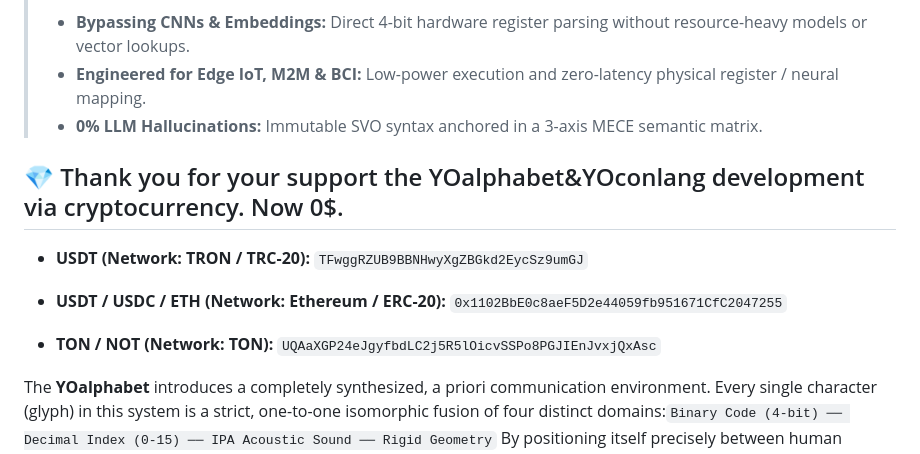
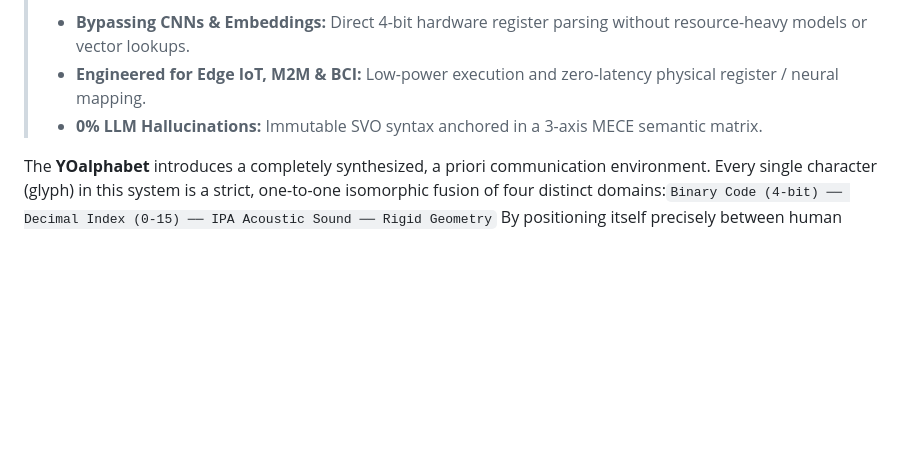
Before and after one commit to YOalphabet/YOalphabet, a Markdown page: README.md, the part around the change. GitHub-like rendering; blank space fills up the shorter version.

Commit message:
Remove donation section from README
Removed cryptocurrency donation information from README.

```diff
--- a/README.md
+++ b/README.md
@@ -13,19 +13,6 @@
 > * **Bypassing CNNs & Embeddings:** Direct 4-bit hardware register parsing without resource-heavy models or vector lookups.
 > * **Engineered for Edge IoT, M2M & BCI:** Low-power execution and zero-latency physical register / neural mapping.
 > * **0% LLM Hallucinations:** Immutable SVO syntax anchored in a 3-axis MECE semantic matrix.
-
-## 💎 Thank you for your support the YOalphabet&YOconlang development via cryptocurrency. Now 0$.
-
-* **USDT (Network: TRON / TRC-20):**
-  `TFwggRZUB9BBNHwyXgZBGkd2EycSz9umGJ`
-
-* **USDT / USDC / ETH (Network: Ethereum / ERC-20):**
-  `0x1102BbE0c8aeF5D2e44059fb951671CfC2047255`
-
-* **TON / NOT (Network: TON):**
-  `UQAaXGP24eJgyfbdLC2j5R5lOicvSSPo8PGJIEnJvxjQxAsc`
-
-
 
 The **YOalphabet** introduces a completely synthesized, a priori communication environment. Every single character (glyph) in this system is a strict, one-to-one isomorphic fusion of four distinct domains:`Binary Code (4-bit) ── Decimal Index (0-15) ── IPA Acoustic Sound ── Rigid Geometry`
 By positioning itself precisely between human cognitive perception and computational logic, it slashes data bandwidth by up to 90%, enabling robust communication over extreme, low-power, or degraded channels.
```
